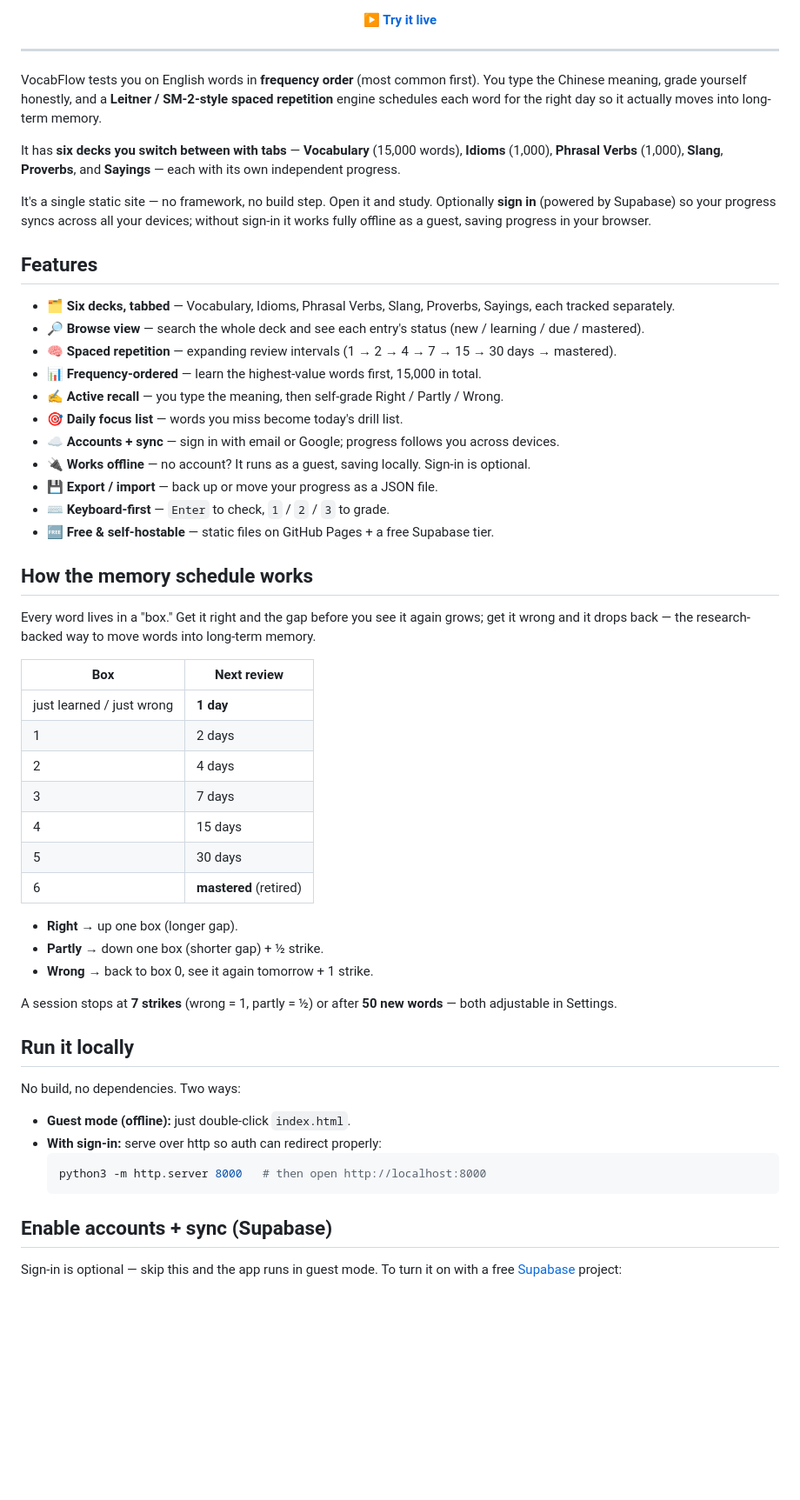
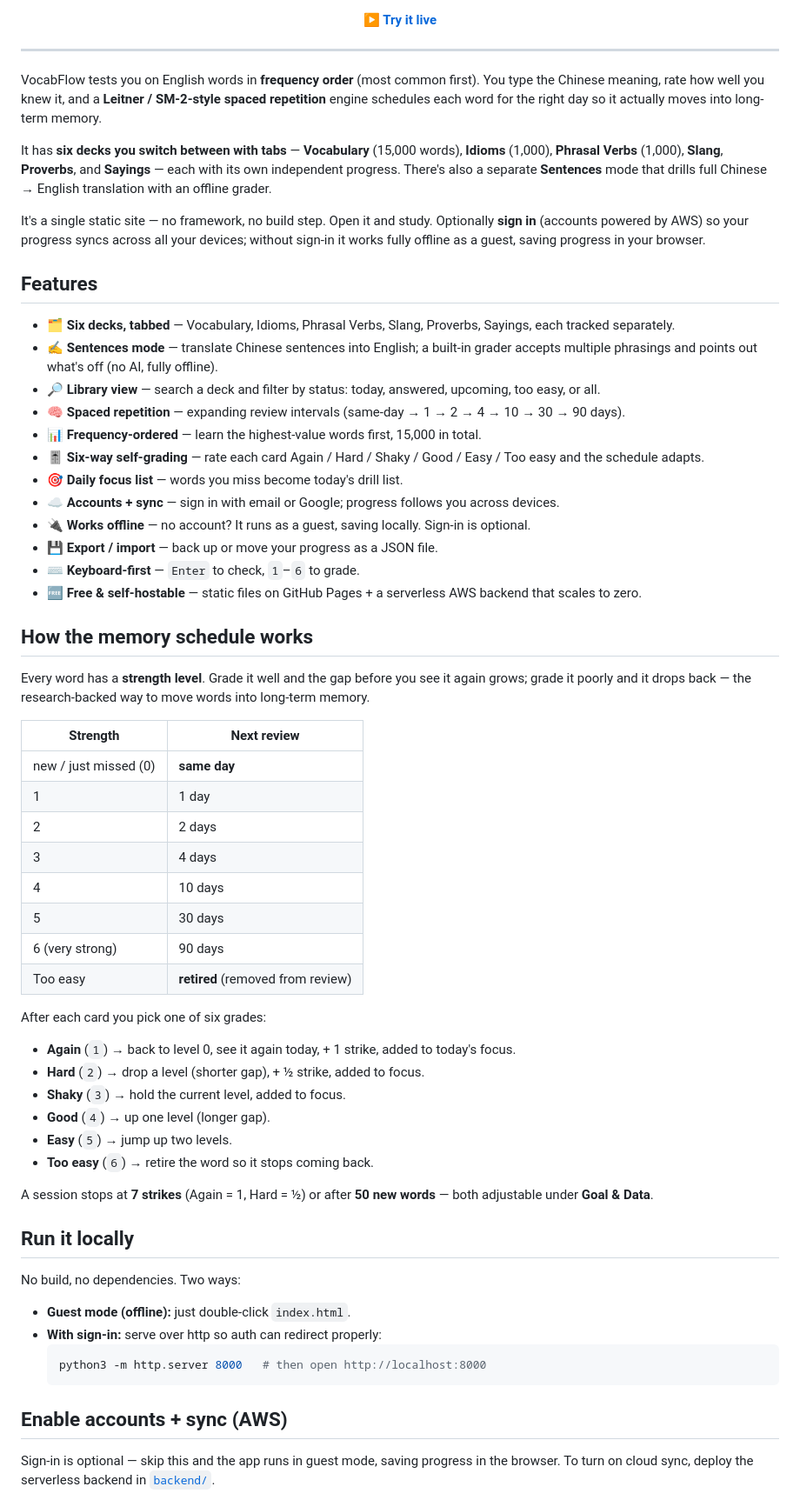
Before and after one commit to llnysllf/VocabFlow, a Markdown page: README.md, the part around one of its changes. Shown at 87% size. GitHub-like rendering; blank space fills up the shorter version.

Commit message:
Update README: AWS backend, six-grade scale, Sentences mode

````diff
--- a/README.md
+++ b/README.md
@@ -16,53 +16,62 @@
 ---
 
 VocabFlow tests you on English words in **frequency order** (most common first). You
-type the Chinese meaning, grade yourself honestly, and a **Leitner / SM-2-style spaced
+type the Chinese meaning, rate how well you knew it, and a **Leitner / SM-2-style spaced
 repetition** engine schedules each word for the right day so it actually moves into
 long-term memory.
 
 It has **six decks you switch between with tabs** — **Vocabulary** (15,000 words),
 **Idioms** (1,000), **Phrasal Verbs** (1,000), **Slang**, **Proverbs**, and **Sayings** —
-each with its own independent progress.
+each with its own independent progress. There's also a separate **Sentences** mode that
+drills full Chinese → English translation with an offline grader.
 
 It's a single static site — no framework, no build step. Open it and study. Optionally
-**sign in** (powered by Supabase) so your progress syncs across all your devices; without
-sign-in it works fully offline as a guest, saving progress in your browser.
+**sign in** (accounts powered by AWS) so your progress syncs across all your devices;
+without sign-in it works fully offline as a guest, saving progress in your browser.
 
 ## Features
 
 - 🗂️ **Six decks, tabbed** — Vocabulary, Idioms, Phrasal Verbs, Slang, Proverbs, Sayings, each tracked separately.
-- 🔎 **Browse view** — search the whole deck and see each entry's status (new / learning / due / mastered).
-- 🧠 **Spaced repetition** — expanding review intervals (1 → 2 → 4 → 7 → 15 → 30 days → mastered).
+- ✍️ **Sentences mode** — translate Chinese sentences into English; a built-in grader accepts multiple phrasings and points out what's off (no AI, fully offline).
+- 🔎 **Library view** — search a deck and filter by status: today, answered, upcoming, too easy, or all.
+- 🧠 **Spaced repetition** — expanding review intervals (same-day → 1 → 2 → 4 → 10 → 30 → 90 days).
 - 📊 **Frequency-ordered** — learn the highest-value words first, 15,000 in total.
-- ✍️ **Active recall** — you type the meaning, then self-grade Right / Partly / Wrong.
+- 🎚️ **Six-way self-grading** — rate each card Again / Hard / Shaky / Good / Easy / Too easy and the schedule adapts.
 - 🎯 **Daily focus list** — words you miss become today's drill list.
 - ☁️ **Accounts + sync** — sign in with email or Google; progress follows you across devices.
 - 🔌 **Works offline** — no account? It runs as a guest, saving locally. Sign-in is optional.
 - 💾 **Export / import** — back up or move your progress as a JSON file.
-- ⌨️ **Keyboard-first** — `Enter` to check, `1` / `2` / `3` to grade.
-- 🆓 **Free & self-hostable** — static files on GitHub Pages + a free Supabase tier.
+- ⌨️ **Keyboard-first** — `Enter` to check, `1`–`6` to grade.
+- 🆓 **Free & self-hostable** — static files on GitHub Pages + a serverless AWS backend that scales to zero.
 
 ## How the memory schedule works
 
-Every word lives in a "box." Get it right and the gap before you see it again grows; get
-it wrong and it drops back — the research-backed way to move words into long-term memory.
+Every word has a **strength level**. Grade it well and the gap before you see it again
+grows; grade it poorly and it drops back — the research-backed way to move words into
+long-term memory.
 
-| Box | Next review |
-|-----|-------------|
-| just learned / just wrong | **1 day** |
-| 1 | 2 days |
-| 2 | 4 days |
-| 3 | 7 days |
-| 4 | 15 days |
+| Strength | Next review |
+|----------|-------------|
+| new / just missed (0) | **same day** |
+| 1 | 1 day |
+| 2 | 2 days |
+| 3 | 4 days |
+| 4 | 10 days |
 | 5 | 30 days |
-| 6 | **mastered** (retired) |
+| 6 (very strong) | 90 days |
+| Too easy | **retired** (removed from review) |
 
-- **Right** → up one box (longer gap).
-- **Partly** → down one box (shorter gap) + ½ strike.
-- **Wrong** → back to box 0, see it again tomorrow + 1 strike.
+After each card you pick one of six grades:
 
-A session stops at **7 strikes** (wrong = 1, partly = ½) or after **50 new words** — both
-adjustable in Settings.
+- **Again** (`1`) → back to level 0, see it again today, + 1 strike, added to today's focus.
+- **Hard** (`2`) → drop a level (shorter gap), + ½ strike, added to focus.
+- **Shaky** (`3`) → hold the current level, added to focus.
+- **Good** (`4`) → up one level (longer gap).
+- **Easy** (`5`) → jump up two levels.
+- **Too easy** (`6`) → retire the word so it stops coming back.
+
+A session stops at **7 strikes** (Again = 1, Hard = ½) or after **50 new words** — both
+adjustable under **Goal & Data**.
 
 ## Run it locally
 
@@ -74,8 +83,8 @@ No build, no dependencies. Two ways:
   python3 -m http.server 8000   # then open http://localhost:8000
   ```
 
-## Enable accounts + sync (Supabase)
+## Enable accounts + sync (AWS)
 
-Sign-in is optional — skip this and the app runs in guest mode. To turn it on with a free
-[Supabase](https://supabase.com) project:
+Sign-in is optional — skip this and the app runs in guest mode, saving progress in the
+browser. To turn on cloud sync, deploy the serverless backend in [`backend/`](backend/).
 
````
Also changed, not shown: other parts of README.md (+49 -31 lines).
